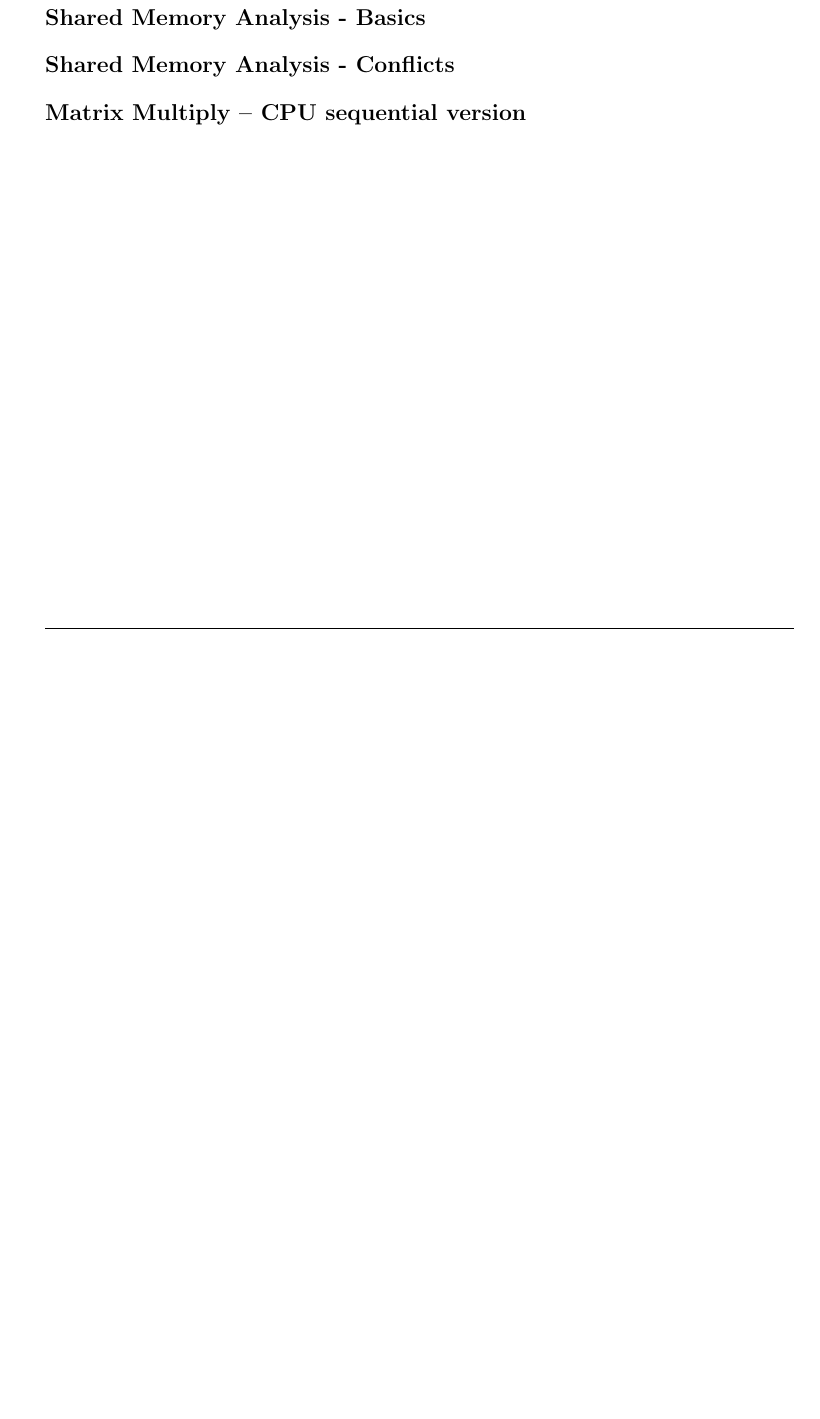
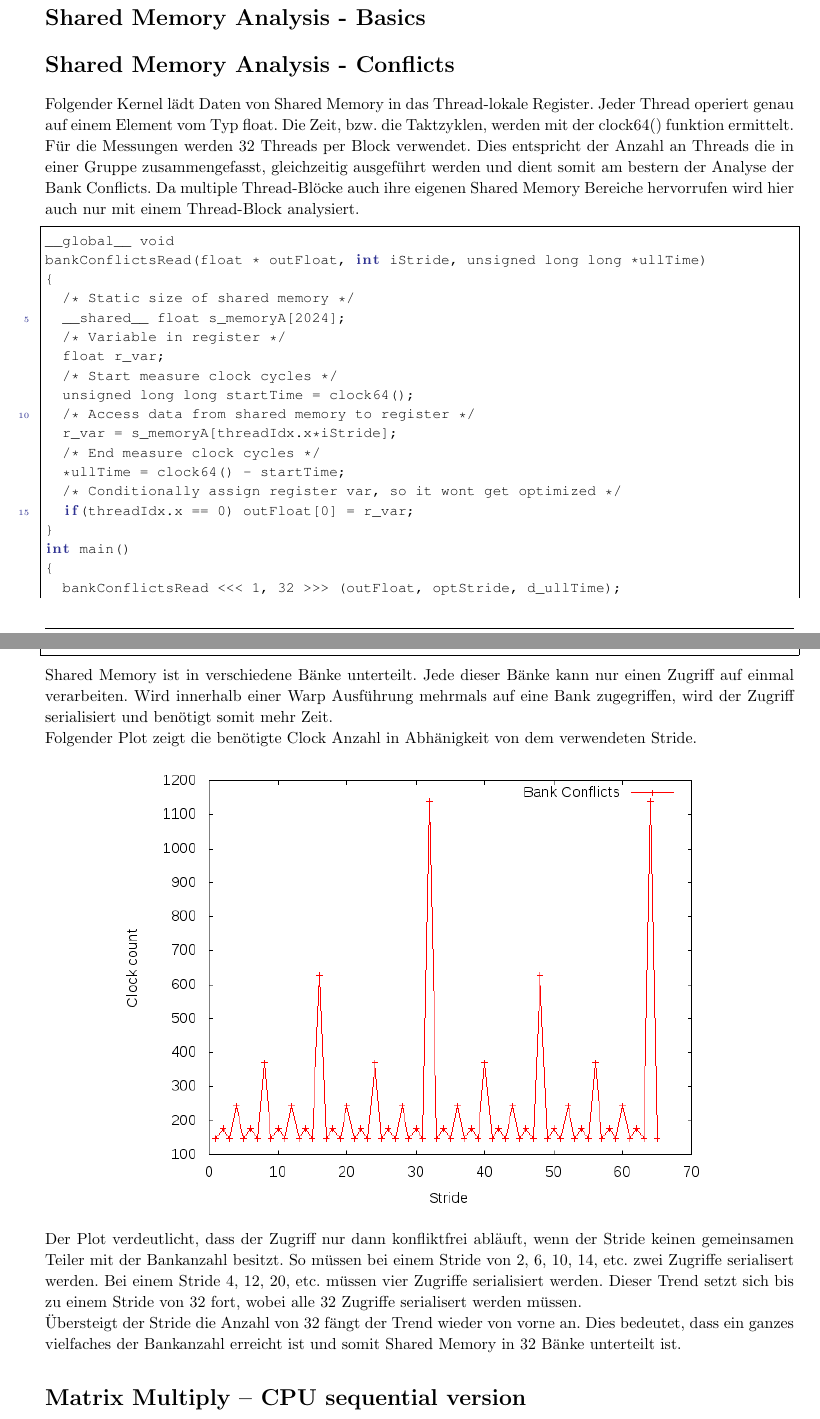
Before and after one commit to Kayleezee/GPU, a LaTeX problem sheet (exercise_4/docu/docu_4.tex): part of page 3 of 3 before the commit and two parts of pages 3 and 4 of 4 after it, the two joined at a grey line, cut so that both start at the same text, the shorter picture padded with empty space. Compiled offline with pdfLaTeX.

Commit message:
add part 4.3 to docu

```diff
--- a/exercise_4/docu/docu_4.tex
+++ b/exercise_4/docu/docu_4.tex
@@ -201,9 +201,55 @@ capable programmers and fixed calculation problems to attain success in computin
 %----------------------------------------------------------------------------------------
 %	Shared Memory Analysis - Conflicts
 %----------------------------------------------------------------------------------------
+\begin{homeworkProblem}[Shared Memory Analysis - Conflicts]
+Folgender Kernel lädt Daten von Shared Memory in das Thread-lokale Register. Jeder
+Thread operiert genau auf einem Element vom Typ float. Die Zeit, bzw. die Taktzyklen,
+werden mit der clock64() funktion ermittelt. Für die Messungen werden 32 Threads per
+Block verwendet. Dies entspricht der Anzahl an Threads die in einer Gruppe
+zusammengefasst, gleichzeitig ausgeführt werden und dient somit am bestern der Analyse
+der Bank Conflicts. Da multiple Thread-Blöcke auch ihre eigenen Shared Memory Bereiche
+hervorrufen wird hier auch nur mit einem Thread-Block analysiert.
+\begin{lstlisting}{c}
+__global__ void
+bankConflictsRead(float * outFloat, int iStride, unsigned long long *ullTime)
+{
+  /* Static size of shared memory */
+  __shared__ float s_memoryA[2024];
+  /* Variable in register */
+  float r_var;
+  /* Start measure clock cycles */
+  unsigned long long startTime = clock64();
+  /* Access data from shared memory to register */
+  r_var = s_memoryA[threadIdx.x*iStride];
+  /* End measure clock cycles */
+  *ullTime = clock64() - startTime;
+  /* Conditionally assign register var, so it wont get optimized */
+  if(threadIdx.x == 0) outFloat[0] = r_var;
+}
+int main()
+{
+  bankConflictsRead <<< 1, 32 >>> (outFloat, optStride, d_ullTime);
+}
+\end{lstlisting}
+Shared Memory ist in verschiedene Bänke unterteilt. Jede dieser Bänke kann nur einen
+Zugriff auf einmal verarbeiten. Wird innerhalb einer Warp Ausführung mehrmals auf eine
+Bank zugegriffen, wird der Zugriff serialisiert und benötigt somit mehr Zeit.
 
-\begin{homeworkProblem}[Shared Memory Analysis - Conflicts]
+Folgender Plot zeigt die benötigte Clock Anzahl in Abhänigkeit von dem verwendeten
+Stride.
+\begin{center}
+\includegraphics[width=0.8\columnwidth]{conflicts.png}
+\end{center}
 
+Der Plot verdeutlicht, dass der Zugriff nur dann konfliktfrei abläuft, wenn der Stride
+keinen gemeinsamen Teiler mit der Bankanzahl besitzt. So müssen bei einem Stride von
+2, 6, 10, 14, etc. zwei Zugriffe serialisert werden. Bei einem Stride 4, 12, 20, etc.
+müssen vier Zugriffe serialisiert werden. Dieser Trend setzt sich bis zu einem Stride
+von 32 fort, wobei alle 32 Zugriffe serialisert werden müssen.
+
+Übersteigt der Stride die Anzahl von 32 fängt der Trend wieder von vorne an. Dies
+bedeutet, dass ein ganzes vielfaches der Bankanzahl erreicht ist und somit Shared
+Memory in 32 Bänke unterteilt ist.
 \end{homeworkProblem}
 
 %----------------------------------------------------------------------------------------
```
